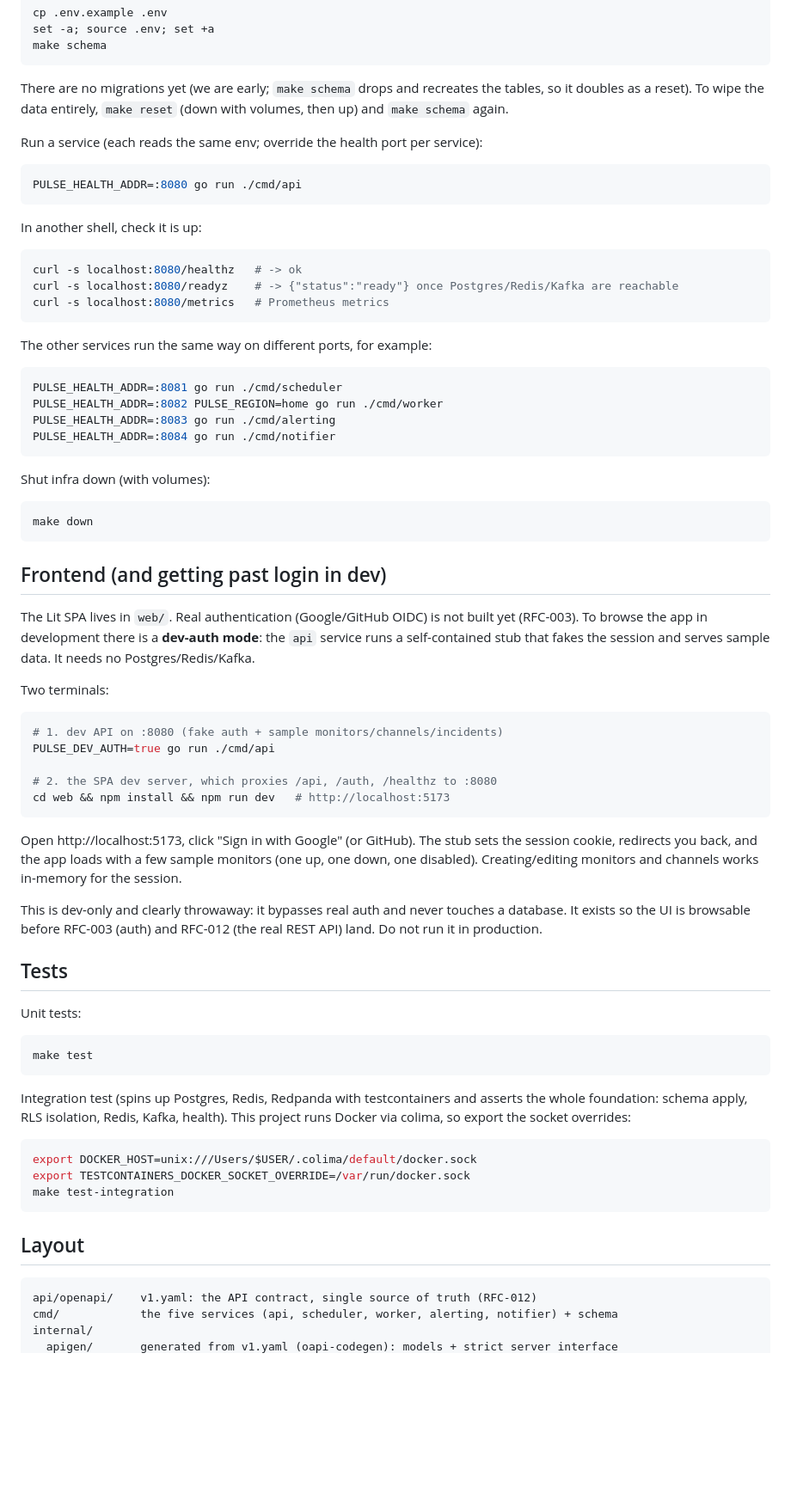
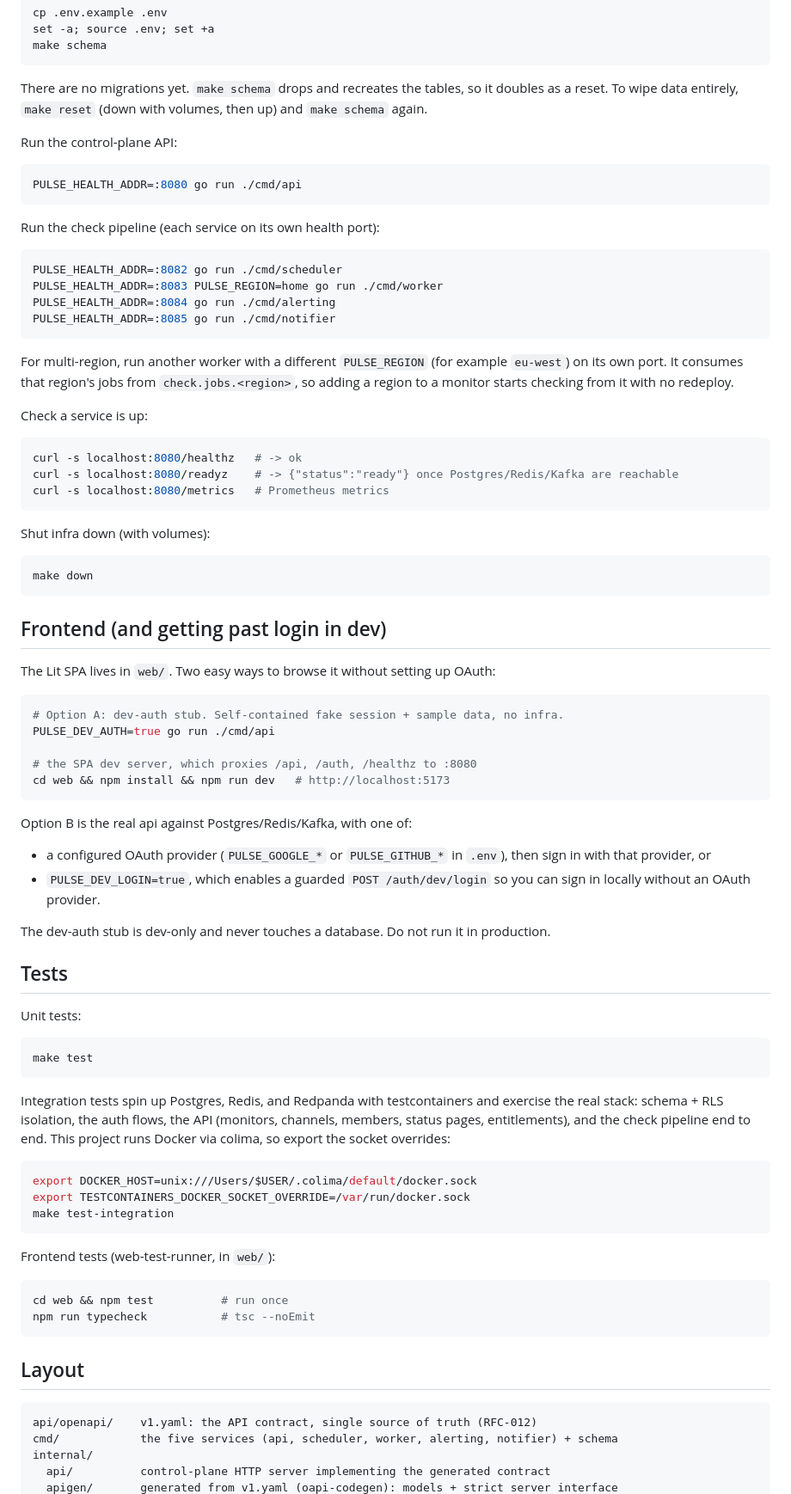
Before and after one commit to mert574/pulse-pager, a Markdown page: README.md, the part around one of its changes. Shown at 86% size. Drawn GitHub-style; blank space fills up the shorter version.

Commit message:
docs: update README to current state

````diff
--- a/README.md
+++ b/README.md
@@ -43,31 +76,36 @@ set -a; source .env; set +a
 make schema
 ```
 
-There are no migrations yet (we are early; `make schema` drops and recreates the
-tables, so it doubles as a reset). To wipe the data entirely, `make reset` (down
-with volumes, then up) and `make schema` again.
+There are no migrations yet. `make schema` drops and recreates the tables, so it
+doubles as a reset. To wipe data entirely, `make reset` (down with volumes, then
+up) and `make schema` again.
 
-Run a service (each reads the same env; override the health port per service):
+Run the control-plane API:
 
 ```sh
 PULSE_HEALTH_ADDR=:8080 go run ./cmd/api
 ```
 
-In another shell, check it is up:
+Run the check pipeline (each service on its own health port):
+
+```sh
+PULSE_HEALTH_ADDR=:8082 go run ./cmd/scheduler
+PULSE_HEALTH_ADDR=:8083 PULSE_REGION=home go run ./cmd/worker
+PULSE_HEALTH_ADDR=:8084 go run ./cmd/alerting
+PULSE_HEALTH_ADDR=:8085 go run ./cmd/notifier
+```
+
+For multi-region, run another worker with a different `PULSE_REGION` (for example
+`eu-west`) on its own port. It consumes that region's jobs from
+`check.jobs.<region>`, so adding a region to a monitor starts checking from it
+with no redeploy.
+
+Check a service is up:
 
 ```sh
 curl -s localhost:8080/healthz   # -> ok
 curl -s localhost:8080/readyz    # -> {"status":"ready"} once Postgres/Redis/Kafka are reachable
 curl -s localhost:8080/metrics   # Prometheus metrics
-```
-
-The other services run the same way on different ports, for example:
-
-```sh
-PULSE_HEALTH_ADDR=:8081 go run ./cmd/scheduler
-PULSE_HEALTH_ADDR=:8082 PULSE_REGION=home go run ./cmd/worker
-PULSE_HEALTH_ADDR=:8083 go run ./cmd/alerting
-PULSE_HEALTH_ADDR=:8084 go run ./cmd/notifier
 ```
 
 Shut infra down (with volumes):
@@ -78,29 +116,25 @@ make down
 
 ## Frontend (and getting past login in dev)
 
-The Lit SPA lives in `web/`. Real authentication (Google/GitHub OIDC) is not
-built yet (RFC-003). To browse the app in development there is a **dev-auth
-mode**: the `api` service runs a self-contained stub that fakes the session and
-serves sample data. It needs no Postgres/Redis/Kafka.
-
-Two terminals:
+The Lit SPA lives in `web/`. Two easy ways to browse it without setting up OAuth:
 
 ```sh
-# 1. dev API on :8080 (fake auth + sample monitors/channels/incidents)
+# Option A: dev-auth stub. Self-contained fake session + sample data, no infra.
 PULSE_DEV_AUTH=true go run ./cmd/api
 
-# 2. the SPA dev server, which proxies /api, /auth, /healthz to :8080
+# the SPA dev server, which proxies /api, /auth, /healthz to :8080
 cd web && npm install && npm run dev   # http://localhost:5173
 ```
 
-Open http://localhost:5173, click "Sign in with Google" (or GitHub). The stub
-sets the session cookie, redirects you back, and the app loads with a few sample
-monitors (one up, one down, one disabled). Creating/editing monitors and channels
-works in-memory for the session.
+Option B is the real api against Postgres/Redis/Kafka, with one of:
 
-This is dev-only and clearly throwaway: it bypasses real auth and never touches a
-database. It exists so the UI is browsable before RFC-003 (auth) and RFC-012 (the
-real REST API) land. Do not run it in production.
+- a configured OAuth provider (`PULSE_GOOGLE_*` or `PULSE_GITHUB_*` in `.env`),
+  then sign in with that provider, or
+- `PULSE_DEV_LOGIN=true`, which enables a guarded `POST /auth/dev/login` so you
+  can sign in locally without an OAuth provider.
+
+The dev-auth stub is dev-only and never touches a database. Do not run it in
+production.
 
 ## Tests
 
@@ -110,14 +144,23 @@ Unit tests:
 make test
 ```
 
-Integration test (spins up Postgres, Redis, Redpanda with testcontainers and
-asserts the whole foundation: schema apply, RLS isolation, Redis, Kafka, health).
-This project runs Docker via colima, so export the socket overrides:
+Integration tests spin up Postgres, Redis, and Redpanda with testcontainers and
+exercise the real stack: schema + RLS isolation, the auth flows, the API
+(monitors, channels, members, status pages, entitlements), and the check
+pipeline end to end. This project runs Docker via colima, so export the socket
+overrides:
 
 ```sh
 export DOCKER_HOST=unix:///Users/$USER/.colima/default/docker.sock
 export TESTCONTAINERS_DOCKER_SOCKET_OVERRIDE=/var/run/docker.sock
 make test-integration
+```
+
+Frontend tests (web-test-runner, in `web/`):
+
+```sh
+cd web && npm test          # run once
+npm run typecheck           # tsc --noEmit
 ```
 
 ## Layout
@@ -126,4 +169,5 @@ make test-integration
 api/openapi/    v1.yaml: the API contract, single source of truth (RFC-012)
 cmd/            the five services (api, scheduler, worker, alerting, notifier) + schema
 internal/
+  api/          control-plane HTTP server implementing the generated contract
   apigen/       generated from v1.yaml (oapi-codegen): models + strict server interface
````
Also changed, not shown: other parts of README.md (+69 -29 lines).
